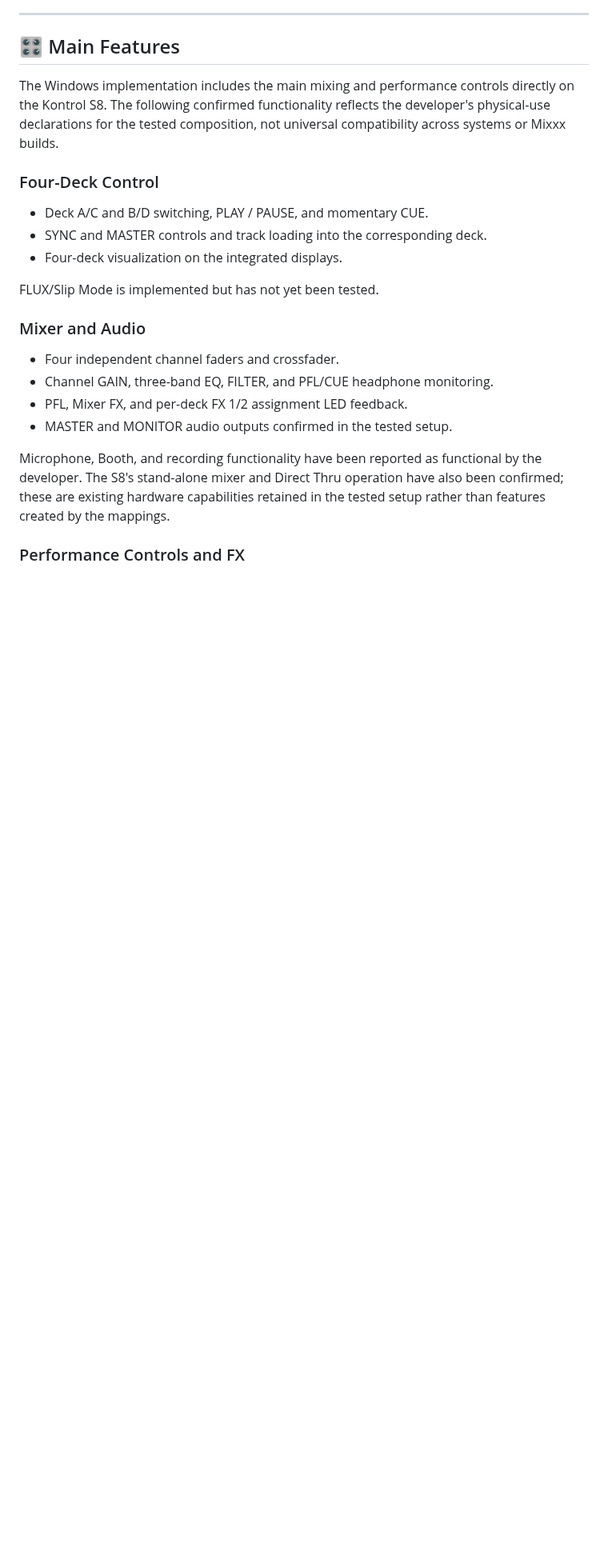
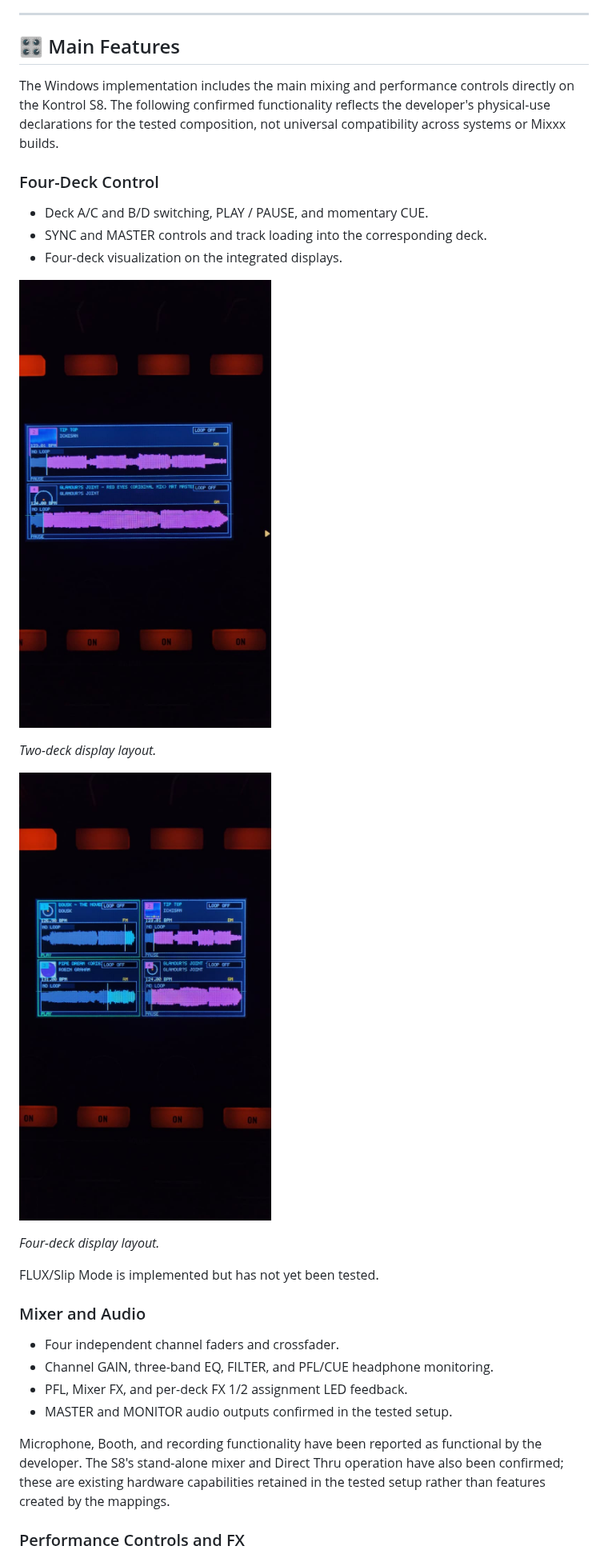
Before and after one commit to gusgustavodj/kontrol-s8-mixxx-mappings, a Markdown page: README.md, the part around one of its changes. Shown at 80% size. GitHub-like rendering; pictures changed too: docs/images/release-notes/four-deck-view.jpeg (added), docs/images/release-notes/two-deck-view.jpeg (added); blank space fills up the shorter version.

Commit message:
docs: add S8 feature photos to README and release notes

```diff
--- a/README.md
+++ b/README.md
@@ -27,6 +27,14 @@ The Windows implementation includes the main mixing and performance controls dir
 - Deck A/C and B/D switching, PLAY / PAUSE, and momentary CUE.
 - SYNC and MASTER controls and track loading into the corresponding deck.
 - Four-deck visualization on the integrated displays.
+
+![Two-deck layout displayed on the Kontrol S8](docs/images/release-notes/two-deck-view.jpeg)
+
+*Two-deck display layout.*
+
+![Four-deck layout displayed on the Kontrol S8](docs/images/release-notes/four-deck-view.jpeg)
+
+*Four-deck display layout.*
 
 FLUX/Slip Mode is implemented but has not yet been tested.
 
```
Also changed, not shown: other parts of README.md (+12 -0 lines), docs/release-notes.md (+20 -0 lines), docs/images/release-notes/browser.jpeg (added), docs/images/release-notes/deck-view.jpeg (added), docs/images/release-notes/popups.jpeg (added).
